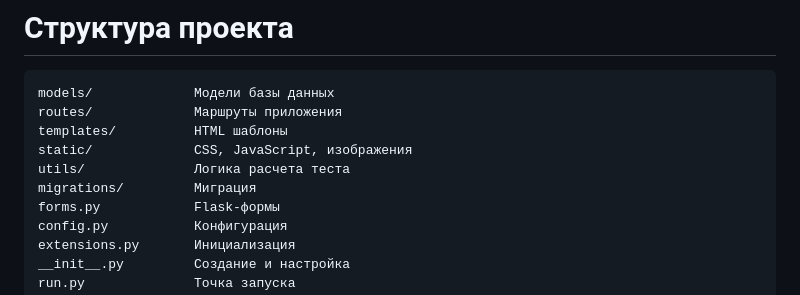
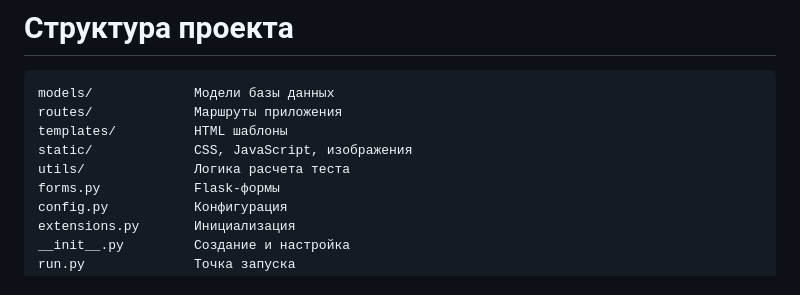
Before and after one commit to Vestyru/kattella, a Markdown page: README.md, the part around the change. Rendered like a GitHub page.

```diff
--- a/README.md
+++ b/README.md
@@ -25,7 +25,6 @@ routes/             Маршруты приложения
 templates/          HTML шаблоны
 static/             CSS, JavaScript, изображения
 utils/              Логика расчета теста
-migrations/         Миграция
 forms.py            Flask-формы
 config.py           Конфигурация
 extensions.py       Инициализация
```
